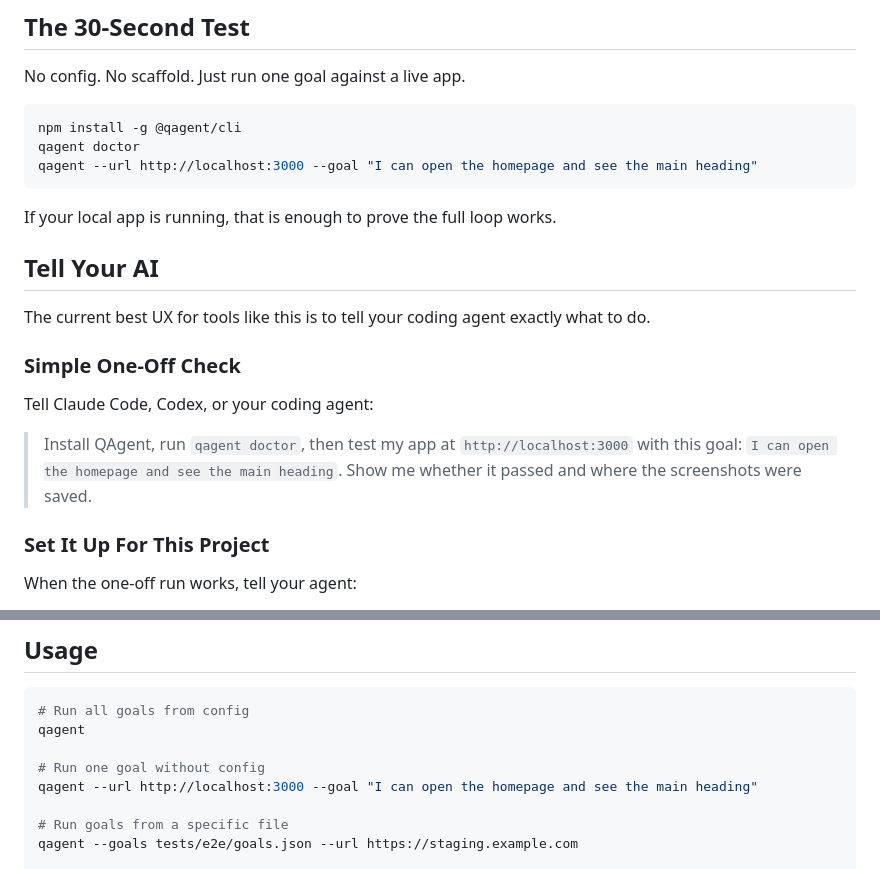
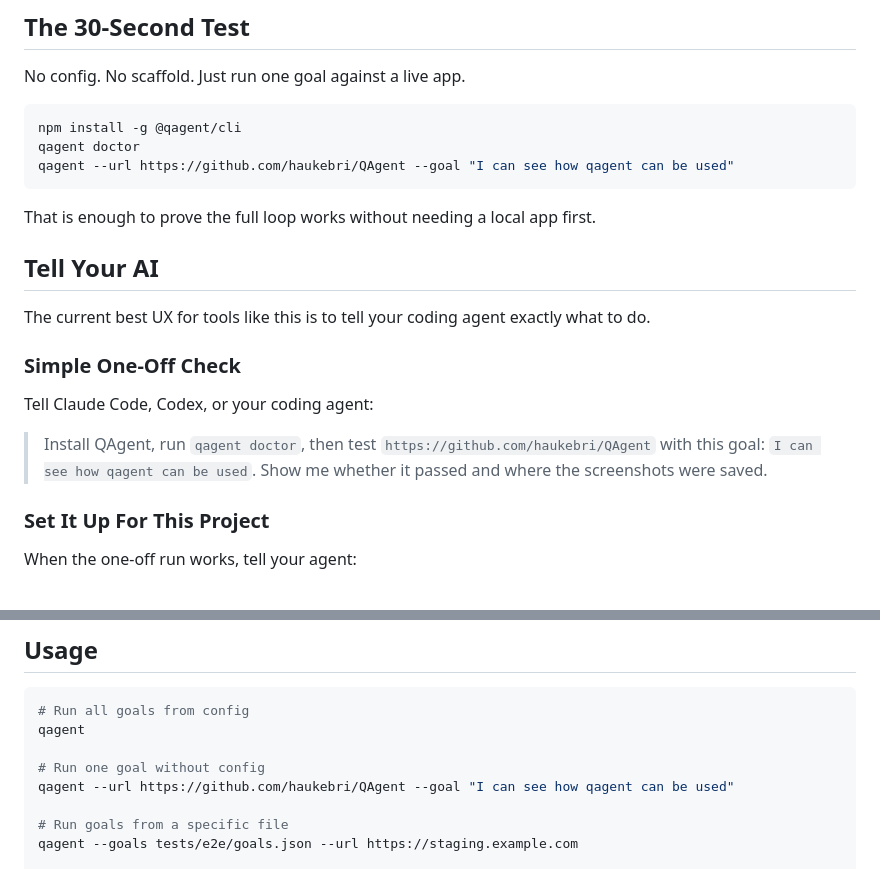
Before and after one commit to haukebri/QAgent, a Markdown page: README.md, 2 parts joined by grey strips. Drawn GitHub-style.

Commit message:
readme improvement, skills.md

````diff
--- a/README.md
+++ b/README.md
@@ -20,10 +20,10 @@ No config. No scaffold. Just run one goal against a live app.
 ```bash
 npm install -g @qagent/cli
 qagent doctor
-qagent --url http://localhost:3000 --goal "I can open the homepage and see the main heading"
+qagent --url https://github.com/haukebri/QAgent --goal "I can see how qagent can be used"
 ```
 
-If your local app is running, that is enough to prove the full loop works.
+That is enough to prove the full loop works without needing a local app first.
 
 ## Tell Your AI
 
@@ -33,7 +33,7 @@ The current best UX for tools like this is to tell your coding agent exactly wha
 
 Tell Claude Code, Codex, or your coding agent:
 
-> Install QAgent, run `qagent doctor`, then test my app at `http://localhost:3000` with this goal: `I can open the homepage and see the main heading`. Show me whether it passed and where the screenshots were saved.
+> Install QAgent, run `qagent doctor`, then test `https://github.com/haukebri/QAgent` with this goal: `I can see how qagent can be used`. Show me whether it passed and where the screenshots were saved.
 
 ### Set It Up For This Project
 
@@ -172,7 +172,7 @@ Think of `skills.md` as product context, not truth. QAgent still has to verify b
 qagent
 
 # Run one goal without config
-qagent --url http://localhost:3000 --goal "I can open the homepage and see the main heading"
+qagent --url https://github.com/haukebri/QAgent --goal "I can see how qagent can be used"
 
 # Run goals from a specific file
 qagent --goals tests/e2e/goals.json --url https://staging.example.com
````
Also changed, not shown: skills.md (added, +32 -0 lines).
